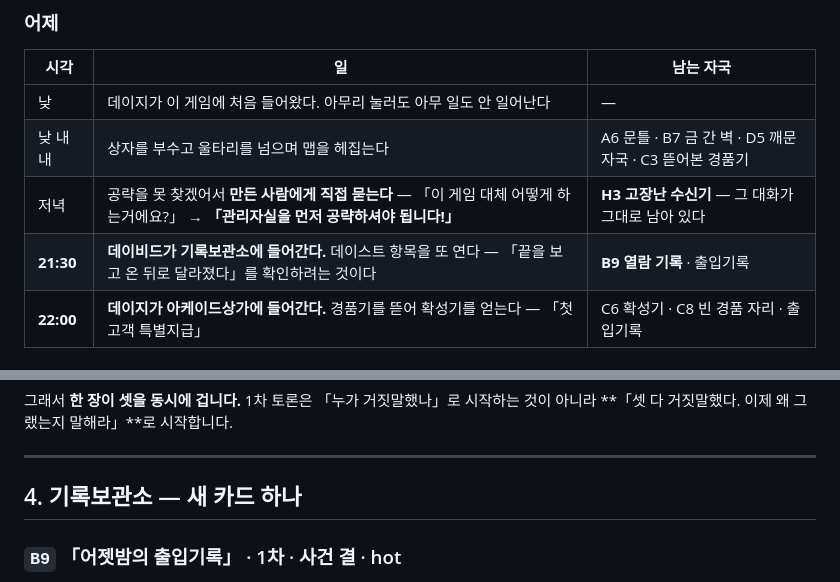
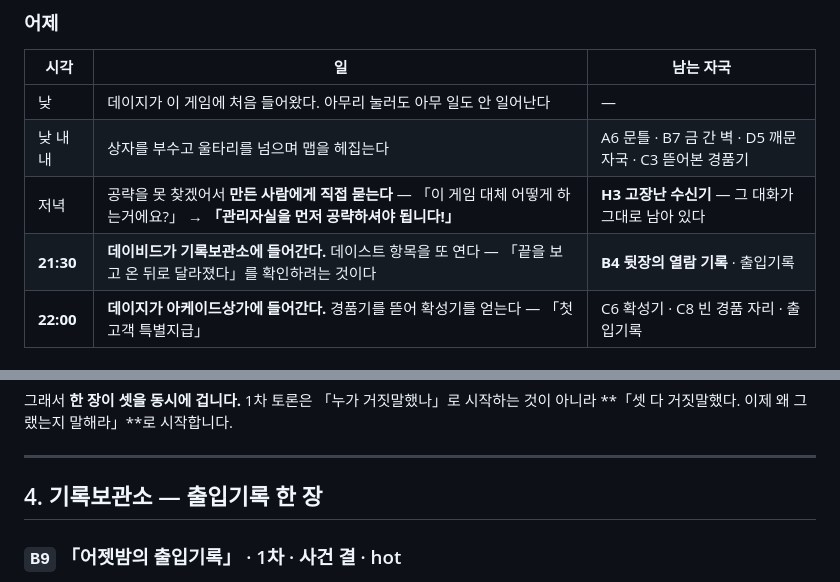
Before and after one commit to pimmprofile-byte/Panorama_combo, a Markdown page: pending/rule_the_day/타임라인.md, 2 parts joined by grey strips. Drawn GitHub-style.

```diff
--- a/pending/rule_the_day/타임라인.md
+++ b/pending/rule_the_day/타임라인.md
@@ -72,7 +72,7 @@
 | 낮 | 데이지가 이 게임에 처음 들어왔다. 아무리 눌러도 아무 일도 안 일어난다 | — |
 | 낮 내내 | 상자를 부수고 울타리를 넘으며 맵을 헤집는다 | A6 문틀 · B7 금 간 벽 · D5 깨문 자국 · C3 뜯어본 경품기 |
 | 저녁 | 공략을 못 찾겠어서 **만든 사람에게 직접 묻는다** — 「이 게임 대체 어떻게 하는거에요?」 → **「관리자실을 먼저 공략하셔야 됩니다!」** | **H3 고장난 수신기** — 그 대화가 그대로 남아 있다 |
-| **21:30** | **데이비드가 기록보관소에 들어간다.** 데이스트 항목을 또 연다 — 「끝을 보고 온 뒤로 달라졌다」를 확인하려는 것이다 | **B9 열람 기록** · 출입기록 |
+| **21:30** | **데이비드가 기록보관소에 들어간다.** 데이스트 항목을 또 연다 — 「끝을 보고 온 뒤로 달라졌다」를 확인하려는 것이다 | **B4 뒷장의 열람 기록** · 출입기록 |
 | **22:00** | **데이지가 아케이드상가에 들어간다.** 경품기를 뜯어 확성기를 얻는다 — 「첫 고객 특별지급」 | C6 확성기 · C8 빈 경품 자리 · 출입기록 |
 
 ### 어젯밤 — 사건
@@ -134,7 +134,7 @@
 
 ---
 
-## 4. 기록보관소 — 새 카드 하나
+## 4. 기록보관소 — 출입기록 한 장
 
 ### `B9` 「어젯밤의 출입기록」 · 1차 · 사건 결 · hot
 
```
Also changed, not shown: other parts of pending/rule_the_day/타임라인.md (+12 -12 lines).
